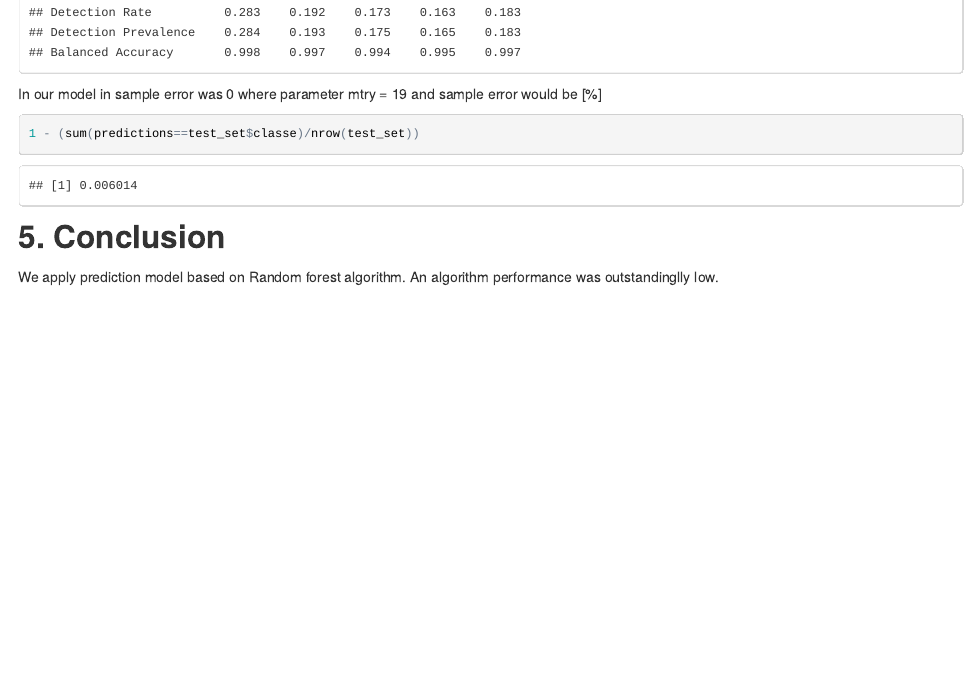
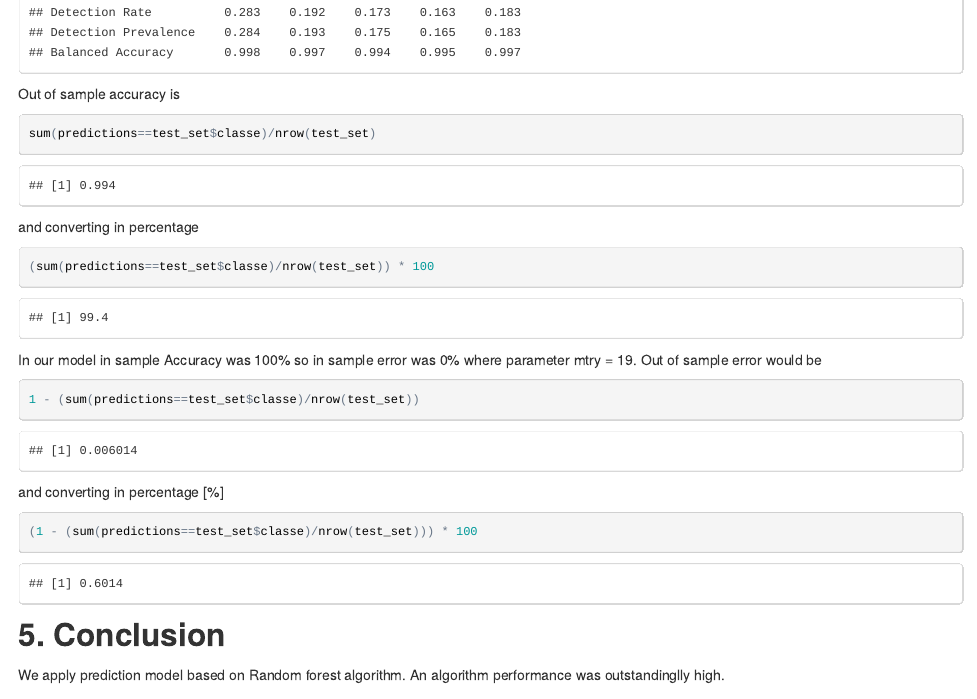
Before and after one commit to IotaiusXXIII/PracticalMachineLearning, an R Markdown document (writeup.Rmd): the page in a window 1100 px wide, from 3440 px down. The pictures show the output file writeup.html that the author committed with the source, opened offline.

Commit message:
new version

````diff
--- a/writeup.Rmd
+++ b/writeup.Rmd
@@ -102,15 +102,26 @@ Then we calculated confusion matrix
 ```{r}
 confusionMatrix(predictions, test_set$classe)
 ```
+Out of sample accuracy is
+```{r}
+sum(predictions==test_set$classe)/nrow(test_set)
+```
+and converting in percentage
+```{r}
+(sum(predictions==test_set$classe)/nrow(test_set)) * 100
+```
 
-In our model in sample error was 0 where parameter mtry = 19 and sample error would be [%]
+In our model in sample Accuracy was 100% so in sample error was 0%  where parameter mtry = 19. Out of sample error would be
 ```{r}
 1 - (sum(predictions==test_set$classe)/nrow(test_set))
 ```
-
+and converting in percentage [%]
+```{r}
+(1 - (sum(predictions==test_set$classe)/nrow(test_set))) * 100
+```
 
 ## 5. Conclusion
-We apply prediction model based on Random forest algorithm. An algorithm performance was outstandinglly low.
+We apply prediction model based on Random forest algorithm. An algorithm performance was outstandinglly high.
 
 ## 6. References
 
````
Also changed, not shown: cache/unnamed-chunk-2_284eccda2f30233dcdc657870dc470d4.RData, cache/unnamed-chunk-3_f46337d87d057f3af3cda835fb64df6c.RData, cache/unnamed-chunk-5_c7d2fc2fff65b78845b9408ddf339a5f.RData (added), cache/unnamed-chunk-7_348b532155969966a078024fb498ea29.RData, cache/unnamed-chunk-9_eb9296323270a2595fec5d28a8deb63d.RData, figure/unnamed-chunk-8.png, writeup.html, writeup.md, writeup.Rmd (2 more changed lines), 9 other files.
